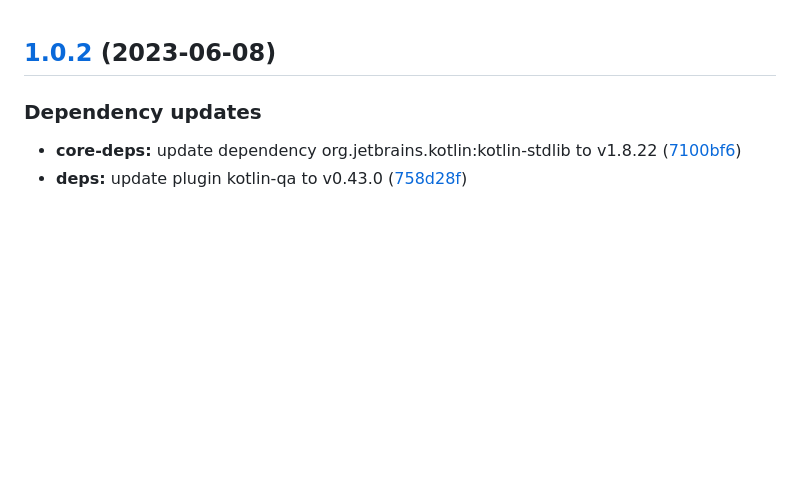
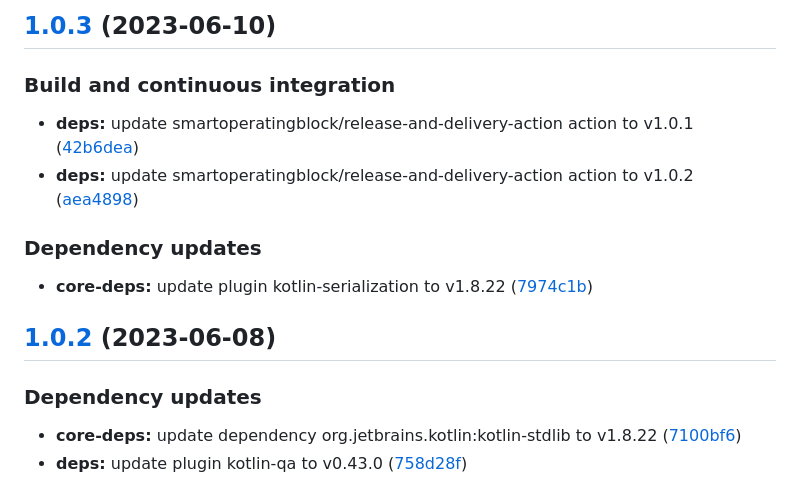
Before and after one commit to SmartOperatingBlock/surgery-report-microservice, a Markdown page: CHANGELOG.md, the part around the change. GitHub-like rendering; blank space fills up the shorter version.

Commit message:
chore(release)!: [skip ci] 1.0.3 released

```diff
--- a/CHANGELOG.md
+++ b/CHANGELOG.md
@@ -1,3 +1,16 @@
+## [1.0.3](https://github.com/SmartOperatingBlock/surgery-report-microservice/compare/1.0.2...1.0.3) (2023-06-10)
+
+
+### Build and continuous integration
+
+* **deps:** update smartoperatingblock/release-and-delivery-action action to v1.0.1 ([42b6dea](https://github.com/SmartOperatingBlock/surgery-report-microservice/commit/42b6dea356758ef6db882461ded4160e98d94e3e))
+* **deps:** update smartoperatingblock/release-and-delivery-action action to v1.0.2 ([aea4898](https://github.com/SmartOperatingBlock/surgery-report-microservice/commit/aea4898fb0ef640b89abb3b6300061793572733a))
+
+
+### Dependency updates
+
+* **core-deps:** update plugin kotlin-serialization to v1.8.22 ([7974c1b](https://github.com/SmartOperatingBlock/surgery-report-microservice/commit/7974c1bedc25a655354d6f4644e634425d6d59d2))
+
 ## [1.0.2](https://github.com/SmartOperatingBlock/surgery-report-microservice/compare/1.0.1...1.0.2) (2023-06-08)
 
 
```
